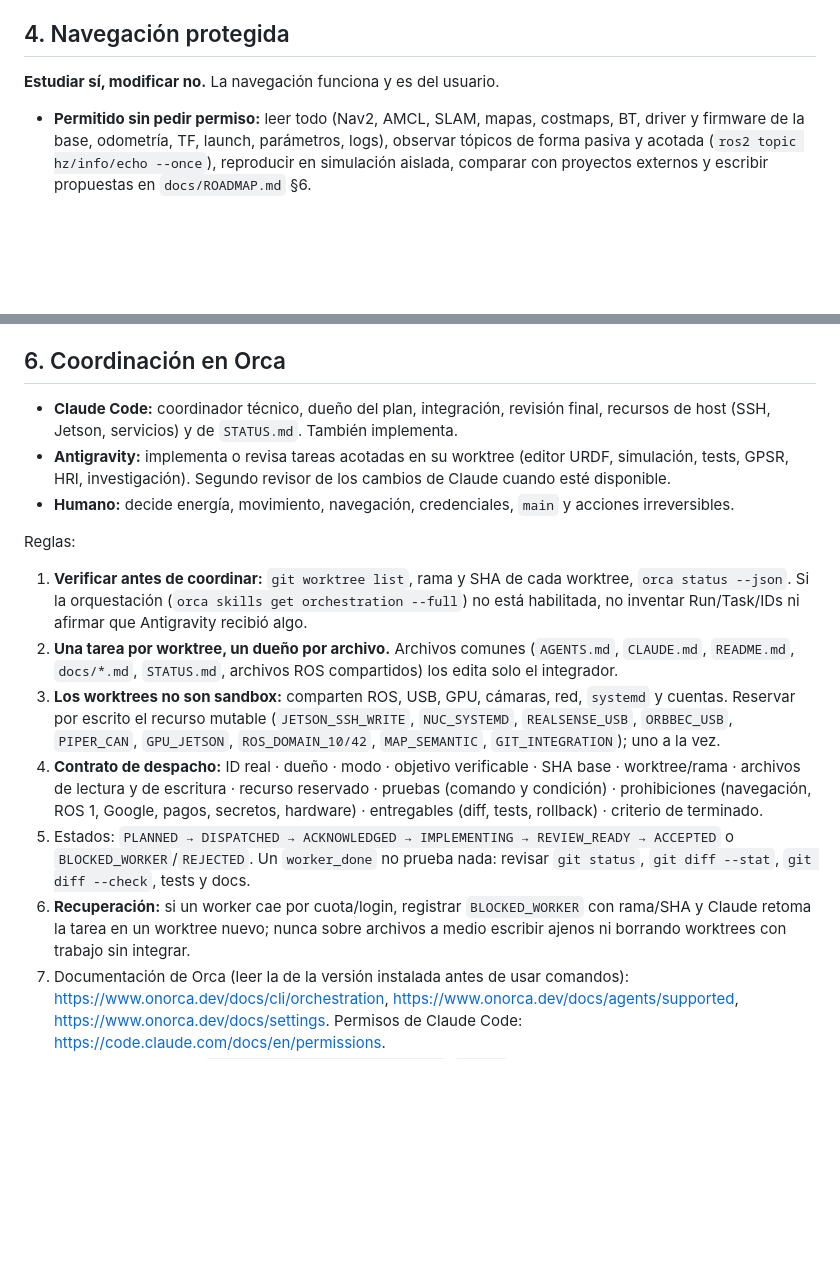
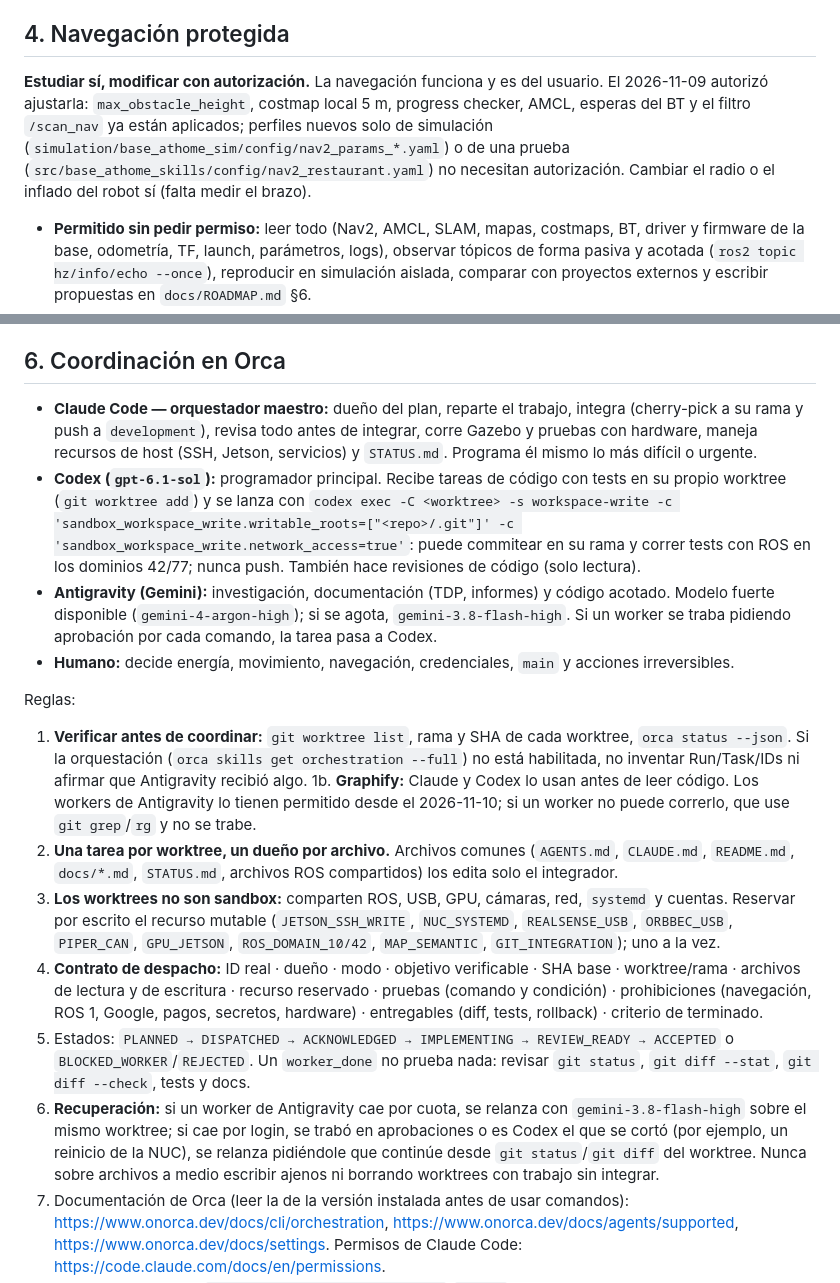
Before and after one commit to ShiiSuii/base_athome, a Markdown page: AGENTS.md, 2 parts joined by grey strips. Drawn GitHub-style; blank space fills up the shorter version.

```diff
--- a/AGENTS.md
+++ b/AGENTS.md
@@ -71,7 +71,7 @@ driver abra USB/CAN: revisar el launch antes.
 
 ## 4. Navegación protegida
 
-**Estudiar sí, modificar no.** La navegación funciona y es del usuario.
+**Estudiar sí, modificar con autorización.** La navegación funciona y es del usuario. El 2026-11-09 autorizó ajustarla: `max_obstacle_height`, costmap local 5 m, progress checker, AMCL, esperas del BT y el filtro `/scan_nav` ya están aplicados; perfiles nuevos solo de simulación (`simulation/base_athome_sim/config/nav2_params_*.yaml`) o de una prueba (`src/base_athome_skills/config/nav2_restaurant.yaml`) no necesitan autorización. Cambiar el radio o el inflado del robot sí (falta medir el brazo).
 
 - **Permitido sin pedir permiso:** leer todo (Nav2, AMCL, SLAM, mapas, costmaps, BT, driver y firmware de la base, odometría, TF, launch, parámetros, logs), observar tópicos de forma pasiva y acotada (`ros2 topic hz/info/echo --once`), reproducir en simulación aislada, comparar con proyectos externos y escribir propuestas en `docs/ROADMAP.md` §6.
 - **Prohibido sin autorización específica:** modificar Nav2, SLAM, AMCL, costmaps, planner, controller, BT, footprint, `map.pgm`/mapas, odometría, TF de navegación, driver o firmware de la base, parámetros de locomoción, launches de navegación; reiniciar sus servicios; enviar goals o `cmd_vel`; `ros2 param set`/`lifecycle set` sobre ellos.
@@ -107,17 +107,19 @@ secretos).
 
 ## 6. Coordinación en Orca
 
-- **Claude Code:** coordinador técnico, dueño del plan, integración, revisión final, recursos de host (SSH, Jetson, servicios) y de `STATUS.md`. También implementa.
-- **Antigravity:** implementa o revisa tareas acotadas en su worktree (editor URDF, simulación, tests, GPSR, HRI, investigación). Segundo revisor de los cambios de Claude cuando esté disponible.
+- **Claude Code — orquestador maestro:** dueño del plan, reparte el trabajo, integra (cherry-pick a su rama y push a `development`), revisa todo antes de integrar, corre Gazebo y pruebas con hardware, maneja recursos de host (SSH, Jetson, servicios) y `STATUS.md`. Programa él mismo lo más difícil o urgente.
+- **Codex (`gpt-6.1-sol`):** programador principal. Recibe tareas de código con tests en su propio worktree (`git worktree add`) y se lanza con `codex exec -C <worktree> -s workspace-write -c 'sandbox_workspace_write.writable_roots=["<repo>/.git"]' -c 'sandbox_workspace_write.network_access=true'`: puede commitear en su rama y correr tests con ROS en los dominios 42/77; nunca push. También hace revisiones de código (solo lectura).
+- **Antigravity (Gemini):** investigación, documentación (TDP, informes) y código acotado. Modelo fuerte disponible (`gemini-4-argon-high`); si se agota, `gemini-3.8-flash-high`. Si un worker se traba pidiendo aprobación por cada comando, la tarea pasa a Codex.
 - **Humano:** decide energía, movimiento, navegación, credenciales, `main` y acciones irreversibles.
 
 Reglas:
 1. **Verificar antes de coordinar:** `git worktree list`, rama y SHA de cada worktree, `orca status --json`. Si la orquestación (`orca skills get orchestration --full`) no está habilitada, no inventar Run/Task/IDs ni afirmar que Antigravity recibió algo.
+1b. **Graphify:** Claude y Codex lo usan antes de leer código. Los workers de Antigravity lo tienen permitido desde el 2026-11-10; si un worker no puede correrlo, que use `git grep`/`rg` y no se trabe.
 2. **Una tarea por worktree, un dueño por archivo.** Archivos comunes (`AGENTS.md`, `CLAUDE.md`, `README.md`, `docs/*.md`, `STATUS.md`, archivos ROS compartidos) los edita solo el integrador.
 3. **Los worktrees no son sandbox:** comparten ROS, USB, GPU, cámaras, red, `systemd` y cuentas. Reservar por escrito el recurso mutable (`JETSON_SSH_WRITE`, `NUC_SYSTEMD`, `REALSENSE_USB`, `ORBBEC_USB`, `PIPER_CAN`, `GPU_JETSON`, `ROS_DOMAIN_10/42`, `MAP_SEMANTIC`, `GIT_INTEGRATION`); uno a la vez.
 4. **Contrato de despacho:** ID real · dueño · modo · objetivo verificable · SHA base · worktree/rama · archivos de lectura y de escritura · recurso reservado · pruebas (comando y condición) · prohibiciones (navegación, ROS 1, Google, pagos, secretos, hardware) · entregables (diff, tests, rollback) · criterio de terminado.
 5. Estados: `PLANNED → DISPATCHED → ACKNOWLEDGED → IMPLEMENTING → REVIEW_READY → ACCEPTED` o `BLOCKED_WORKER`/`REJECTED`. Un `worker_done` no prueba nada: revisar `git status`, `git diff --stat`, `git diff --check`, tests y docs.
-6. **Recuperación:** si un worker cae por cuota/login, registrar `BLOCKED_WORKER` con rama/SHA y Claude retoma la tarea en un worktree nuevo; nunca sobre archivos a medio escribir ajenos ni borrando worktrees con trabajo sin integrar.
+6. **Recuperación:** si un worker de Antigravity cae por cuota, se relanza con `gemini-3.8-flash-high` sobre el mismo worktree; si cae por login, se trabó en aprobaciones o es Codex el que se cortó (por ejemplo, un reinicio de la NUC), se relanza pidiéndole que continúe desde `git status`/`git diff` del worktree. Nunca sobre archivos a medio escribir ajenos ni borrando worktrees con trabajo sin integrar.
 7. Documentación de Orca (leer la de la versión instalada antes de usar comandos): <https://www.onorca.dev/docs/cli/orchestration>, <https://www.onorca.dev/docs/agents/supported>, <https://www.onorca.dev/docs/settings>. Permisos de Claude Code: <https://code.claude.com/docs/en/permissions>.
 8. Orca debe correr sin `--dangerously-skip-permissions`/`--yolo` en hosts con hardware; nada de auto-aprobadores ciegos ni convertir una pregunta de un worker en aprobación humana. **Sí** se usa la aprobación acotada `tools/agents/agy_bounded_allow.py` (hook `PreToolUse` de Antigravity instalado en `~/.gemini/config/`): aprueba solo inspección Git, `git add/commit`, lectura, pytest, colcon y xacro dentro de los worktrees; lo demás pregunta. Ampliarla solo con tests.
 
```
Also changed, not shown: CLAUDE.md (+6 -4 lines).
